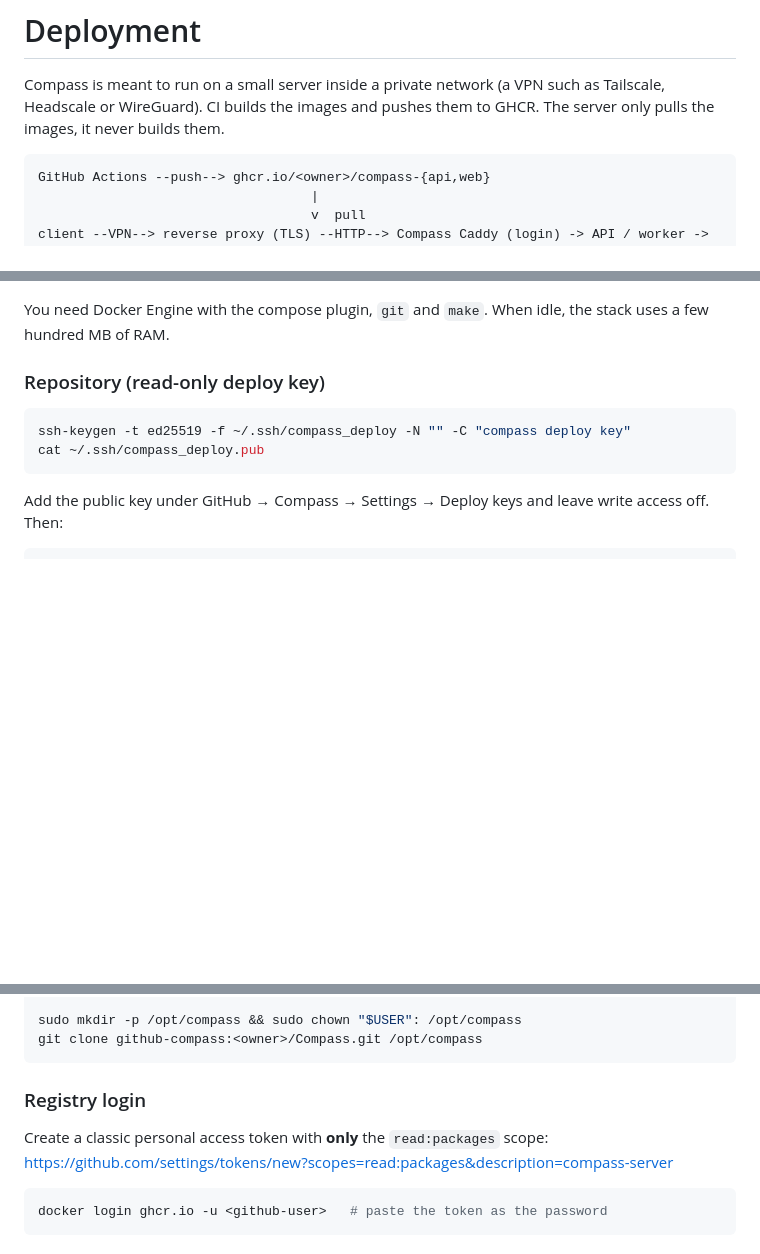
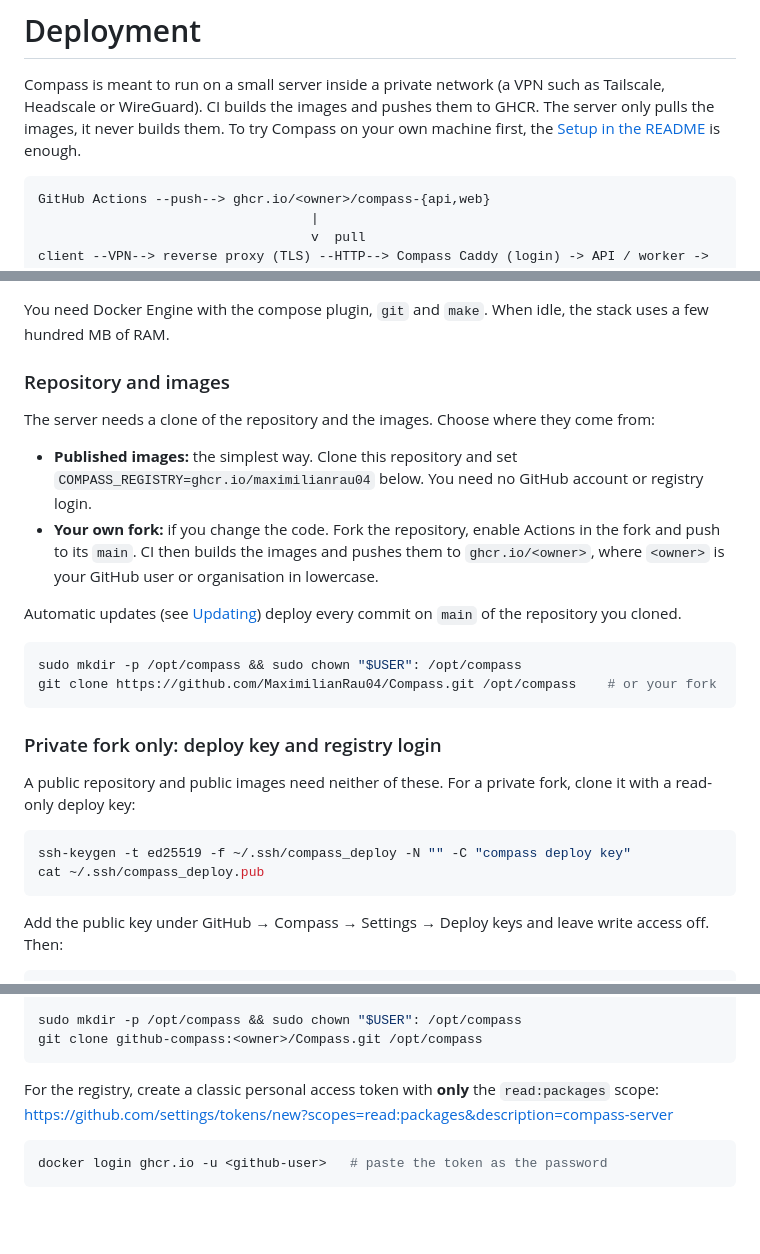
Before and after one commit to MaximilianRau04/Compass, a Markdown page: docs/deploy.md, 3 parts joined by grey strips. Rendered like a GitHub page; blank space fills up the shorter version.

````diff
--- a/docs/deploy.md
+++ b/docs/deploy.md
@@ -2,7 +2,8 @@
 
 Compass is meant to run on a small server inside a private network (a VPN such as Tailscale, Headscale or
 WireGuard). CI builds the images and pushes them to GHCR. The server only pulls the images, it never
-builds them.
+builds them. To try Compass on your own machine first, the [Setup in the README](../README.md#setup) is
+enough.
 
 ```
 GitHub Actions --push--> ghcr.io/<owner>/compass-{api,web}
@@ -32,7 +33,27 @@ MCP. TLS ends at a reverse proxy in front of it, which you already run or set up
 You need Docker Engine with the compose plugin, `git` and `make`. When idle, the stack uses a few hundred
 MB of RAM.
 
-### Repository (read-only deploy key)
+### Repository and images
+
+The server needs a clone of the repository and the images. Choose where they come from:
+
+- **Published images:** the simplest way. Clone this repository and set
+  `COMPASS_REGISTRY=ghcr.io/maximilianrau04` below. You need no GitHub account or registry login.
+- **Your own fork:** if you change the code. Fork the repository, enable Actions in the fork and push to
+  its `main`. CI then builds the images and pushes them to `ghcr.io/<owner>`, where `<owner>` is your
+  GitHub user or organisation in lowercase.
+
+Automatic updates (see [Updating](#updating)) deploy every commit on `main` of the repository you cloned.
+
+```bash
+sudo mkdir -p /opt/compass && sudo chown "$USER": /opt/compass
+git clone https://github.com/MaximilianRau04/Compass.git /opt/compass    # or your fork
+```
+
+### Private fork only: deploy key and registry login
+
+A public repository and public images need neither of these. For a private fork, clone it with a
+read-only deploy key:
 
 ```bash
 ssh-keygen -t ed25519 -f ~/.ssh/compass_deploy -N "" -C "compass deploy key"
@@ -54,9 +75,7 @@ sudo mkdir -p /opt/compass && sudo chown "$USER": /opt/compass
 git clone github-compass:<owner>/Compass.git /opt/compass
 ```
 
-### Registry login
-
-Create a classic personal access token with **only** the `read:packages` scope:
+For the registry, create a classic personal access token with **only** the `read:packages` scope:
 <https://github.com/settings/tokens/new?scopes=read:packages&description=compass-server>
 
 ```bash
````
Also changed, not shown: other parts of docs/deploy.md (+1 -1 lines), README.md (+3 -0 lines), docs/screenshots/calendar.png, docs/screenshots/today.png, 9 other files.
